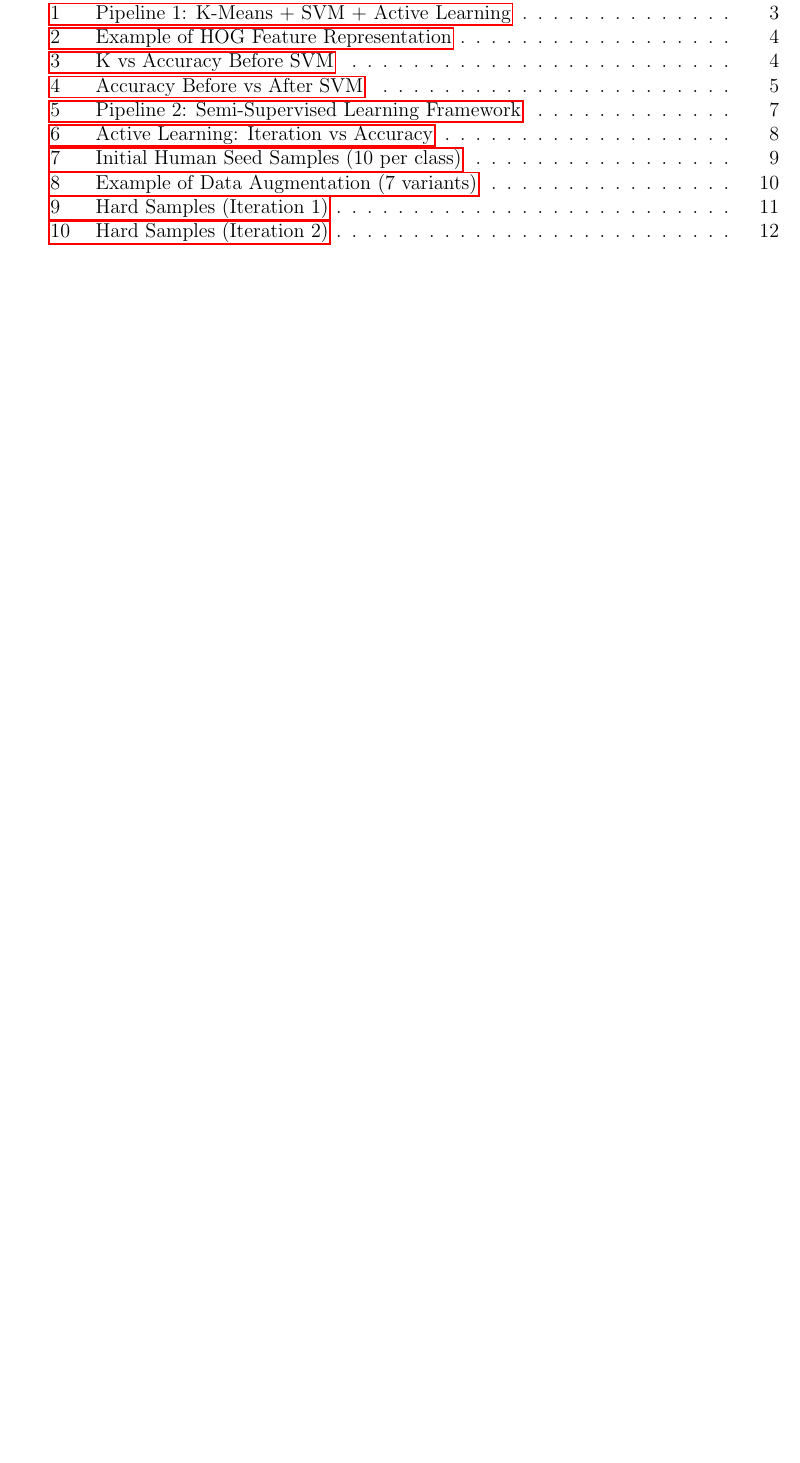
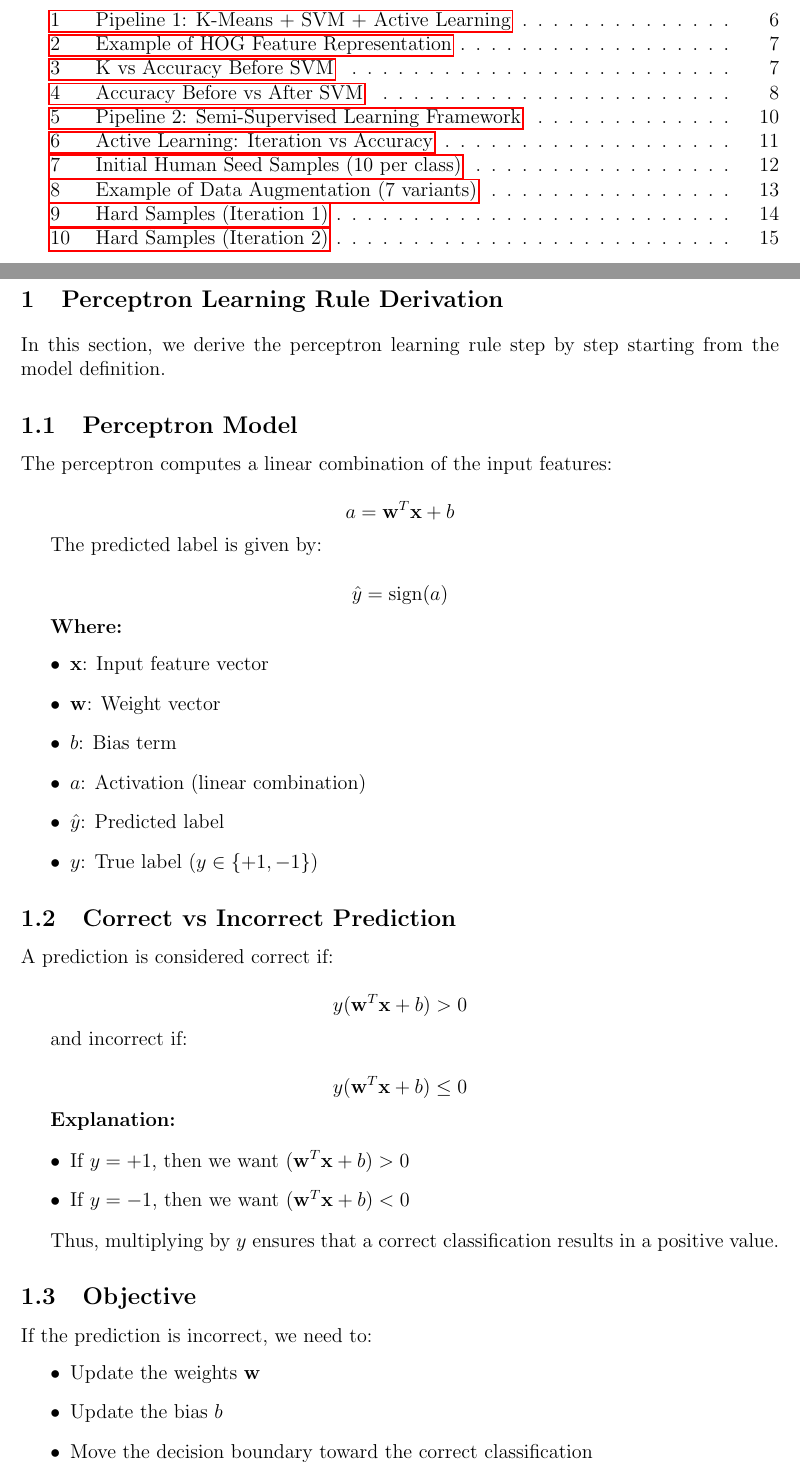
Before and after one commit to youefkh05/Neural_Netwok_projects, a LaTeX problem sheet (Assignment 1/report/Neural_Assi1.tex): part of page 3 of 14 before the commit and two parts of pages 3 and 4 of 17 after it, the two joined at a grey line, cut so that both start at the same text, the shorter picture padded with empty space. Compiled offline with pdfLaTeX.

Commit message:
Added learning homework

```diff
--- a/Assignment 1/report/Neural_Assi1.tex
+++ b/Assignment 1/report/Neural_Assi1.tex
@@ -81,3 +81,69 @@ Submission Date: 4 April 2026
 \newpage
 
 \listoffigures
+\newpage
+
+% =========================
+% PERCEPTRON LEARNING RULE
+% =========================
+\section{Perceptron Learning Rule Derivation}
+
+In this section, we derive the perceptron learning rule step by step starting from the model definition.
+
+% =========================
+\subsection{Perceptron Model}
+
+The perceptron computes a linear combination of the input features:
+
+\[
+a = \mathbf{w}^T \mathbf{x} + b
+\]
+
+The predicted label is given by:
+
+\[
+\hat{y} = \text{sign}(a)
+\]
+
+\textbf{Where:}
+\begin{itemize}
+    \item $\mathbf{x}$: Input feature vector
+    \item $\mathbf{w}$: Weight vector
+    \item $b$: Bias term
+    \item $a$: Activation (linear combination)
+    \item $\hat{y}$: Predicted label
+    \item $y$: True label ($y \in \{+1, -1\}$)
+\end{itemize}
+
+% =========================
+\subsection{Correct vs Incorrect Prediction}
+
+A prediction is considered correct if:
+
+\[
+y(\mathbf{w}^T \mathbf{x} + b) > 0
+\]
+
+and incorrect if:
+
+\[
+y(\mathbf{w}^T \mathbf{x} + b) \leq 0
+\]
+
+\textbf{Explanation:}
+
+\begin{itemize}
+    \item If $y = +1$, then we want $(\mathbf{w}^T \mathbf{x} + b) > 0$
+    \item If $y = -1$, then we want $(\mathbf{w}^T \mathbf{x} + b) < 0$
+\end{itemize}
+
+Thus, multiplying by $y$ ensures that a correct classification results in a positive value.
+
+% =========================
+\subsection{Objective}
+
+If the prediction is incorrect, we need to:
+\begin{itemize}
+    \item Update the weights $\mathbf{w}$
+    \item Update the bias $b$
+    \item Move the decision boundary toward the correct classification
```
Also changed, not shown: Assignment 1/NeuralNetworks_Homework_1.pdf (added), Assignment 1/report/Neural_Assi1.pdf, Assignment 1/report/Neural_Assi1.tex (96 more changed lines).
